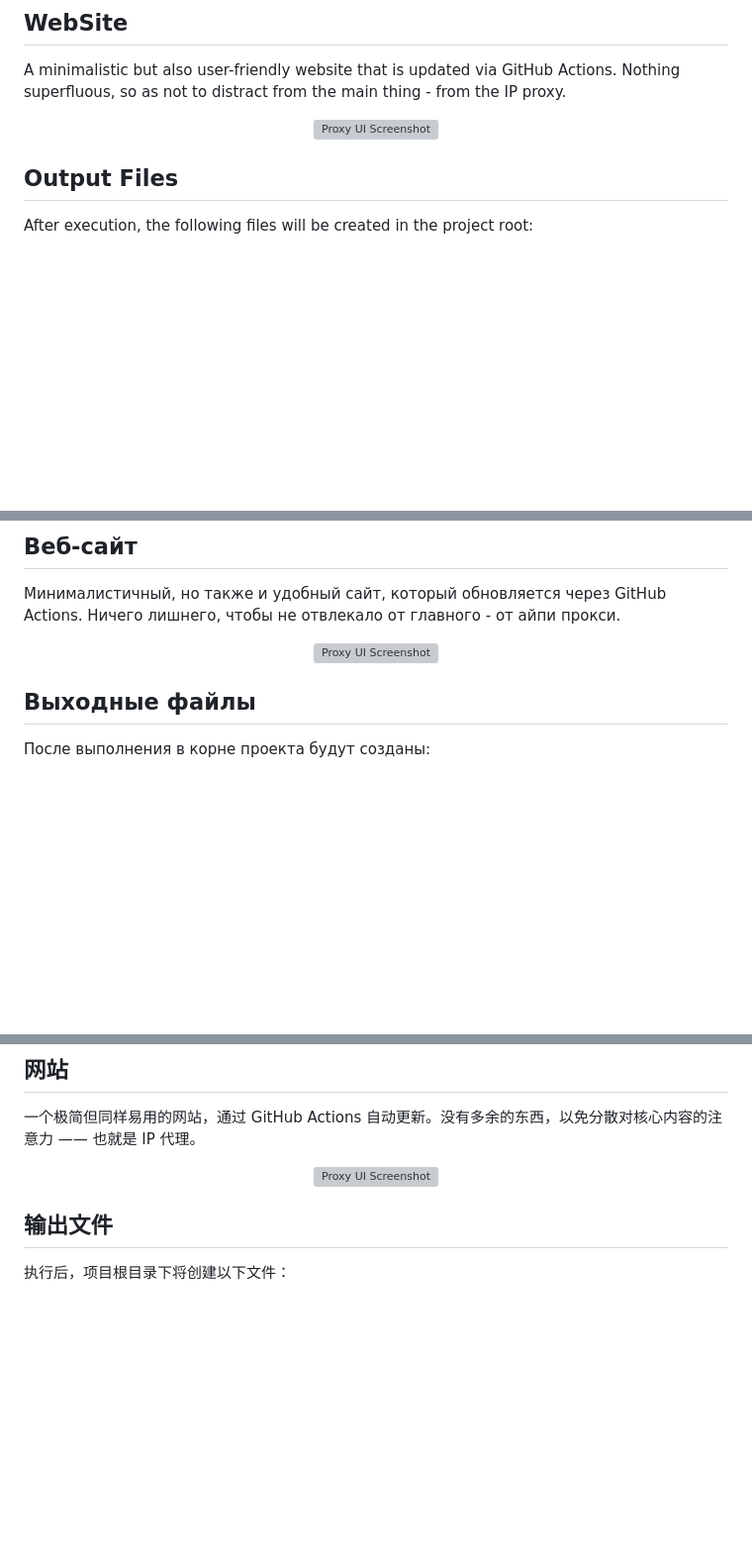
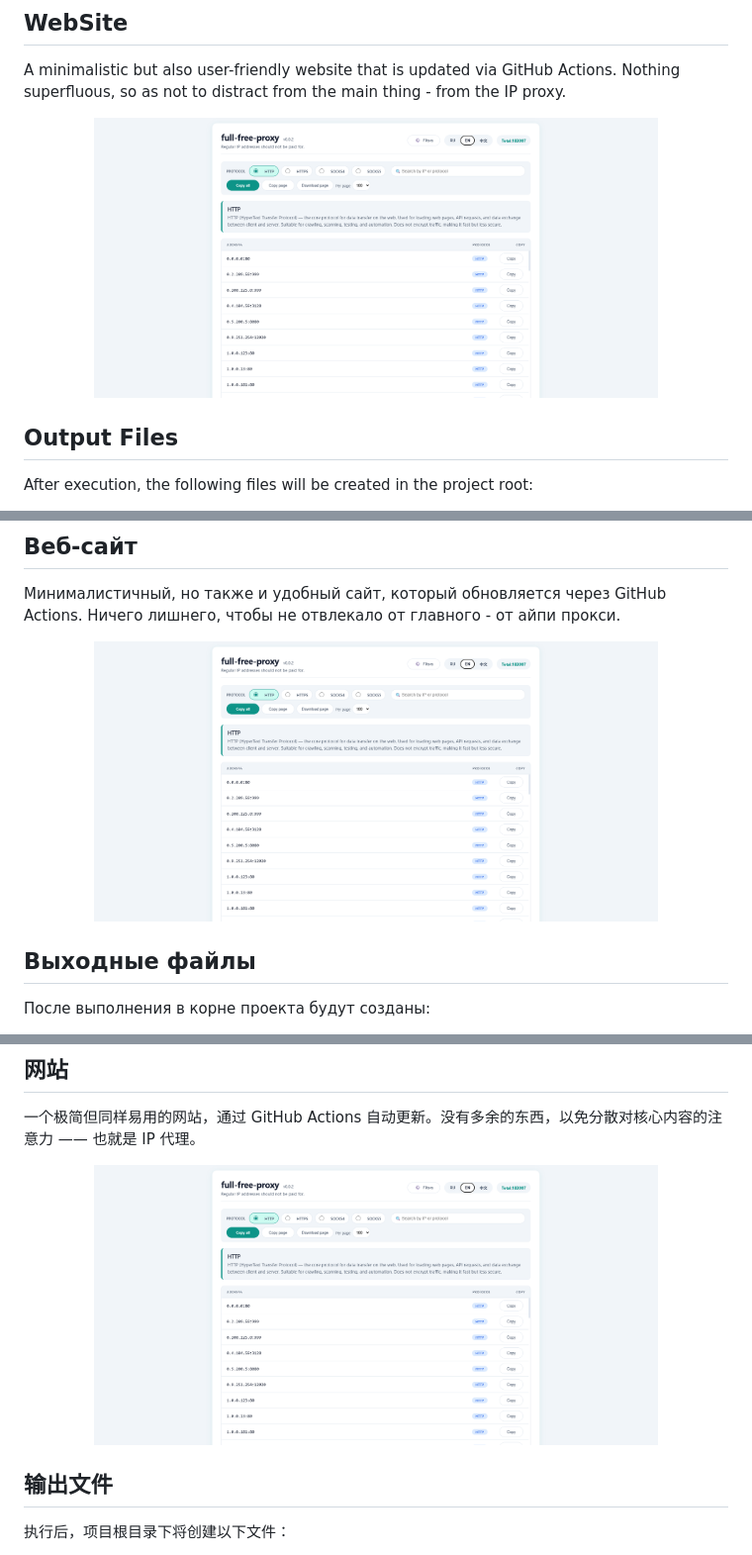
Before and after one commit to just-not-google/full-free-proxy, a Markdown page: README.md, 3 parts joined by grey strips. Shown at 99% size. Drawn GitHub-style; folded sections open; blank space fills up the shorter version; grey boxes are pictures that could not be loaded.

```diff
--- a/README.md
+++ b/README.md
@@ -80,7 +80,7 @@ This will:
 A minimalistic but also user-friendly website that is updated via GitHub Actions. Nothing superfluous, so as not to distract from the main thing - from the IP proxy.
 
 <p align="center">
-  <img src="imgs/ui.png" width="80%" alt="Proxy UI Screenshot" />
+  <img src="imgs/ui_2.png" width="80%" alt="Proxy UI Screenshot" />
 </p>
 
 ## Output Files
@@ -174,7 +174,7 @@ python -m github_raw
 Минималистичный, но также и удобный сайт, который обновляется через GitHub Actions. Ничего лишнего, чтобы не отвлекало от главного - от айпи прокси.
 
 <p align="center">
-  <img src="imgs/ui.png" width="80%" alt="Proxy UI Screenshot" />
+  <img src="imgs/ui_2.png" width="80%" alt="Proxy UI Screenshot" />
 </p>
 
 ## Выходные файлы
@@ -268,7 +268,7 @@ python -m github_raw
 一个极简但同样易用的网站，通过 GitHub Actions 自动更新。没有多余的东西，以免分散对核心内容的注意力 —— 也就是 IP 代理。
 
 <p align="center">
-  <img src="imgs/ui.png" width="80%" alt="Proxy UI Screenshot" />
+  <img src="imgs/ui_2.png" width="80%" alt="Proxy UI Screenshot" />
 </p>
 
 ## 输出文件
```
